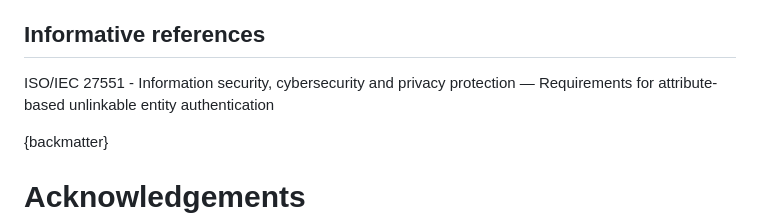
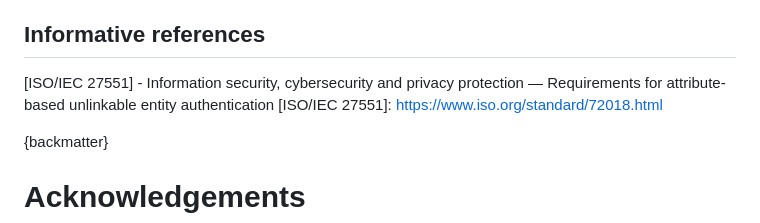
Before and after one commit to openid/connect-ephemeral-sub, a Markdown page: openid-connect-ephemeral-subject-identifier-1_0.md, the part around one of its changes. GitHub-like rendering.

```diff
--- a/openid-connect-ephemeral-subject-identifier-1_0.md
+++ b/openid-connect-ephemeral-subject-identifier-1_0.md
@@ -144,7 +144,8 @@ The following referenced documents are indispensable for the application of this
 
 ## Informative references
 
-ISO/IEC 27551 - Information security, cybersecurity and privacy protection — Requirements for attribute-based unlinkable entity authentication
+[ISO/IEC 27551] - Information security, cybersecurity and privacy protection — Requirements for attribute-based unlinkable entity authentication
+[ISO/IEC 27551]: https://www.iso.org/standard/72018.html
 
 {backmatter}
 
```
Also changed, not shown: other parts of openid-connect-ephemeral-subject-identifier-1_0.md (+2 -2 lines).
